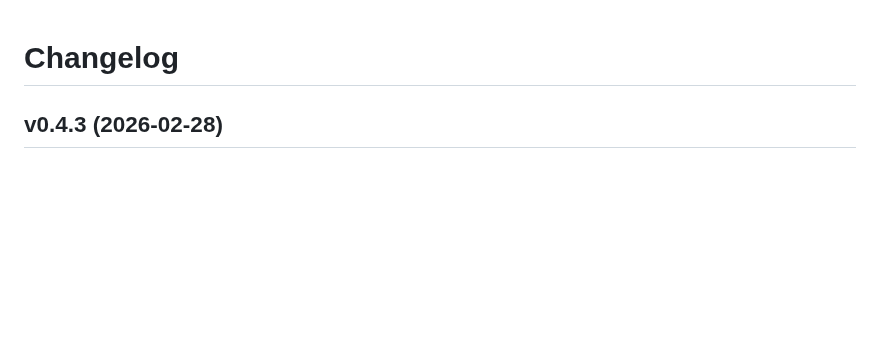
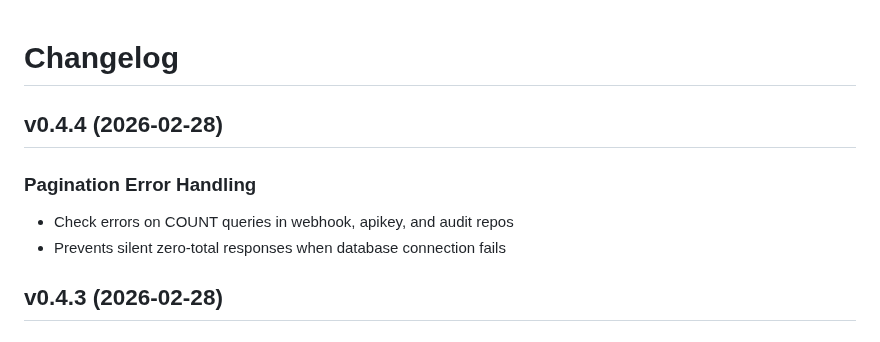
Before and after one commit to AmJaradat01/burnerbyte, a Markdown page: CHANGELOG.md, the part around the change. Drawn GitHub-style; blank space fills up the shorter version.

Commit message:
chore: prepare v0.4.4 release

```diff
--- a/CHANGELOG.md
+++ b/CHANGELOG.md
@@ -1,4 +1,10 @@
 # Changelog
+
+## v0.4.4 (2026-02-28)
+
+### Pagination Error Handling
+- Check errors on COUNT queries in webhook, apikey, and audit repos
+- Prevents silent zero-total responses when database connection fails
 
 ## v0.4.3 (2026-02-28)
 
```
